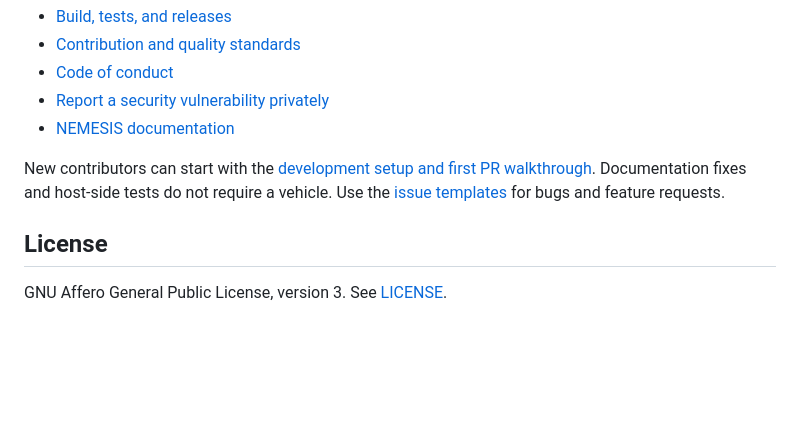
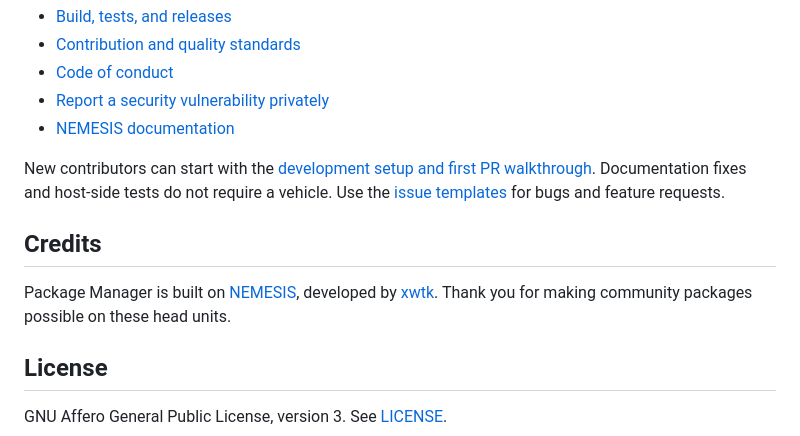
Before and after one commit to hmason55/nemesis-package-manager, a Markdown page: README.md, the part around the change. Drawn GitHub-style; blank space fills up the shorter version.

Commit message:
Credit xwtk and the NEMESIS project in the README

```diff
--- a/README.md
+++ b/README.md
@@ -56,6 +56,10 @@ Successful builds on `main` publish tagged releases with change notes and SHA-25
 
 New contributors can start with the [development setup and first PR walkthrough](CONTRIBUTING.md#first-contribution). Documentation fixes and host-side tests do not require a vehicle. Use the [issue templates](https://github.com/hmason55/nemesis-package-manager/issues/new/choose) for bugs and feature requests.
 
+## Credits
+
+Package Manager is built on [NEMESIS](https://github.com/xwtk/hmg_nemesis/), developed by [xwtk](https://github.com/xwtk). Thank you for making community packages possible on these head units.
+
 ## License
 
 GNU Affero General Public License, version 3. See [LICENSE](LICENSE).
```
